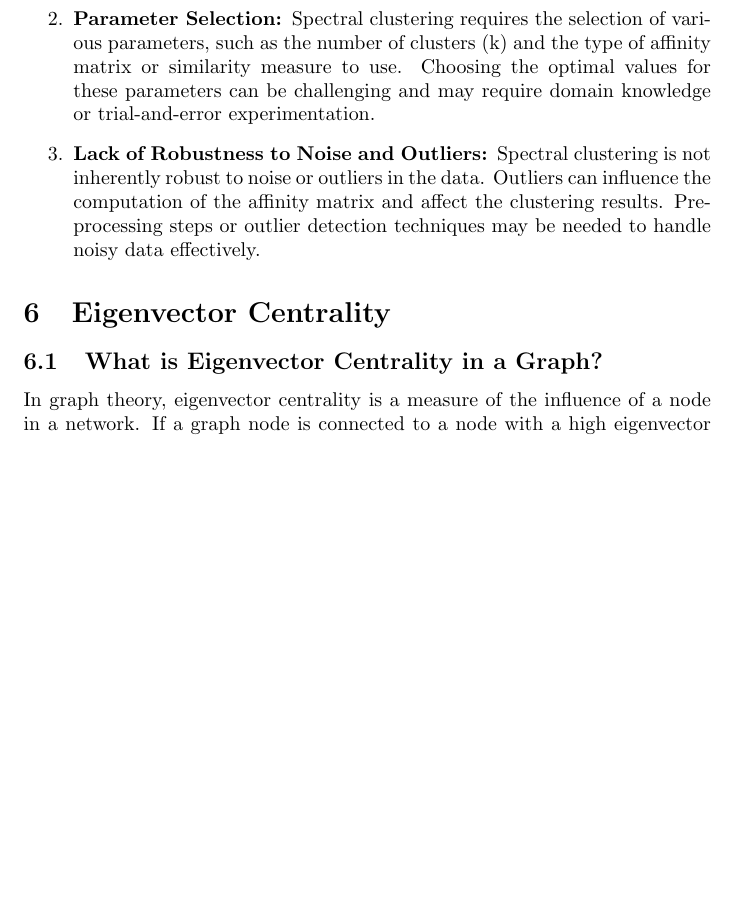
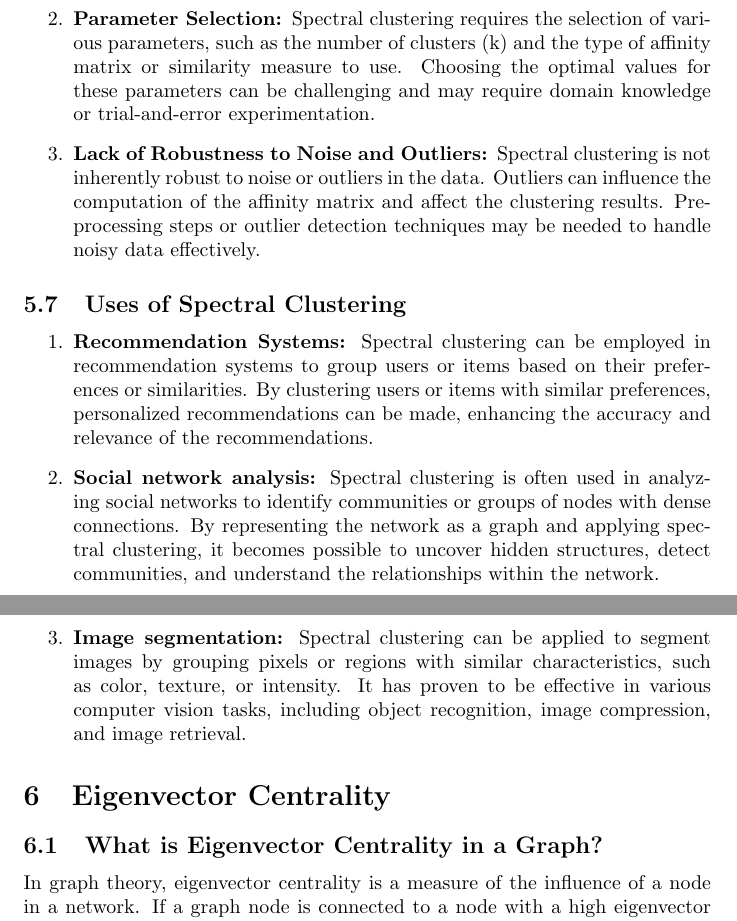
Before and after one commit to TomatoChocolate12/Linear-Algebra-Project, a LaTeX paper (Project_Report.tex): part of page 9 of 11 before the commit and two parts of pages 9 and 10 of 12 after it, the two joined at a grey line, cut so that both start at the same text, the shorter picture padded with empty space. Compiled offline with pdfLaTeX.

Commit message:
Small Changes in the Latex

```diff
--- a/Project_Report.tex
+++ b/Project_Report.tex
@@ -287,6 +287,13 @@ So, let us embrace the power of eigenvalues and embark on a journey to unravel t
             \item \textbf{Lack of Robustness to Noise and Outliers: }Spectral clustering is not inherently robust to noise or outliers in the data. Outliers can influence the computation of the affinity matrix and affect the clustering results. Pre-processing steps or outlier detection techniques may be needed to handle noisy data effectively.
         \end{enumerate}
 
+    \subsection{Uses of Spectral Clustering}
+        \begin{enumerate}
+            \item \textbf{Recommendation Systems: }Spectral clustering can be employed in recommendation systems to group users or items based on their preferences or similarities. By clustering users or items with similar preferences, personalized recommendations can be made, enhancing the accuracy and relevance of the recommendations.
+            \item \textbf{Social network analysis: }Spectral clustering is often used in analyzing social networks to identify communities or groups of nodes with dense connections. By representing the network as a graph and applying spectral clustering, it becomes possible to uncover hidden structures, detect communities, and understand the relationships within the network.
+            \item \textbf{Image segmentation: }Spectral clustering can be applied to segment images by grouping pixels or regions with similar characteristics, such as color, texture, or intensity. It has proven to be effective in various computer vision tasks, including object recognition, image compression, and image retrieval.
+        \end{enumerate}
+
 \section{Eigenvector Centrality}
     \subsection{What is Eigenvector Centrality in a Graph?}
     In graph theory, eigenvector centrality is a measure of the influence of a node in a network. If a graph node is connected to a node with a high eigenvector centrality score, the graph node in question gets a higher eigenvector centrality score as well. A high eigenvector score means that a node is connected to many nodes who themselves have high scores.
```
